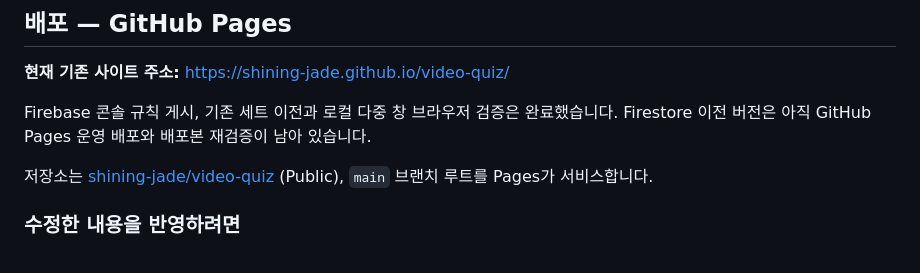
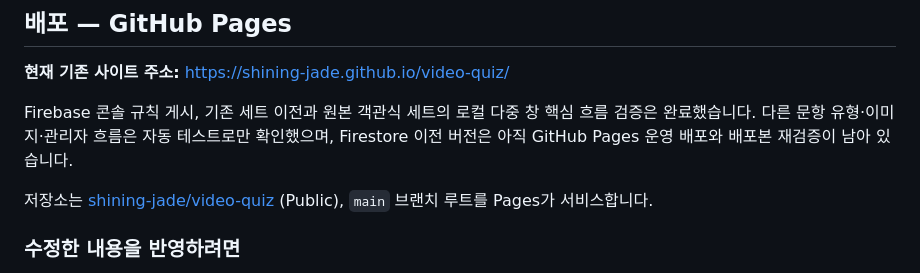
Before and after one commit to shining-jade/video-quiz, a Markdown page: README.md, the part around the change. Drawn GitHub-style.

```diff
--- a/README.md
+++ b/README.md
@@ -52,7 +52,7 @@
 
 **현재 기존 사이트 주소:** https://shining-jade.github.io/video-quiz/
 
-Firebase 콘솔 규칙 게시, 기존 세트 이전과 로컬 다중 창 브라우저 검증은 완료했습니다. Firestore 이전 버전은 아직 GitHub Pages 운영 배포와 배포본 재검증이 남아 있습니다.
+Firebase 콘솔 규칙 게시, 기존 세트 이전과 원본 객관식 세트의 로컬 다중 창 핵심 흐름 검증은 완료했습니다. 다른 문항 유형·이미지·관리자 흐름은 자동 테스트로만 확인했으며, Firestore 이전 버전은 아직 GitHub Pages 운영 배포와 배포본 재검증이 남아 있습니다.
 
 저장소는 [shining-jade/video-quiz](https://github.com/shining-jade/video-quiz) (Public), `main` 브랜치 루트를 Pages가 서비스합니다.
 
```
Also changed, not shown: FIRESTORE-MIGRATION.md (+2 -2 lines).
